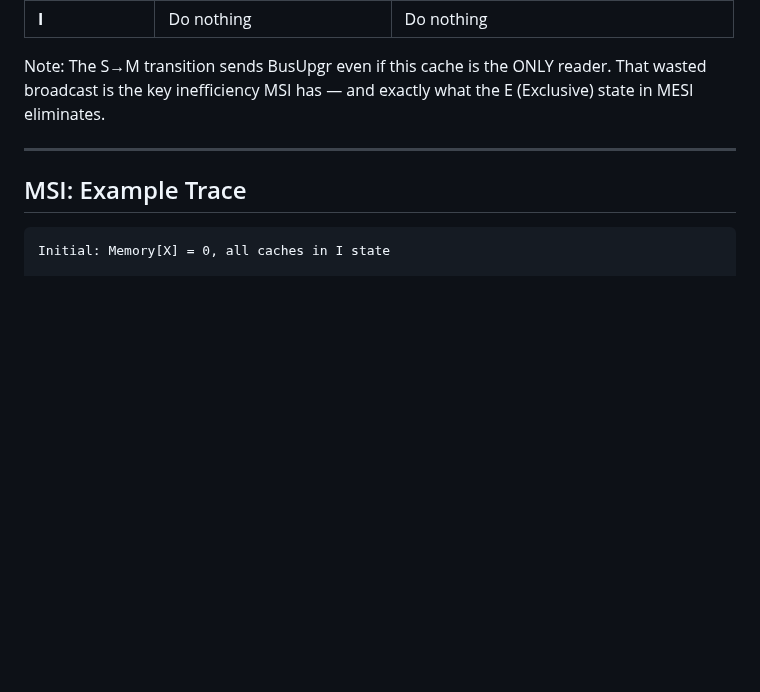
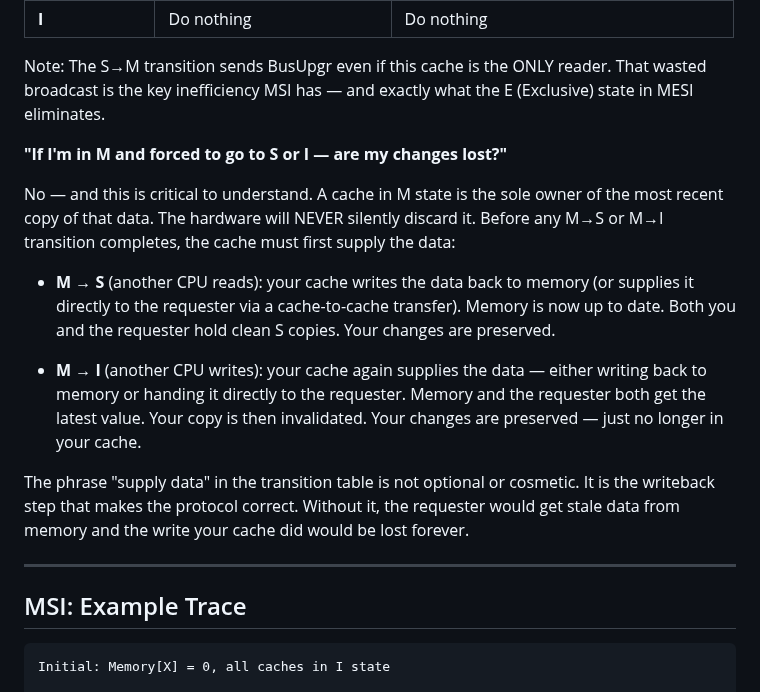
Before and after one commit to aaarrmiinnn/GW-ECE6125-parallel-computer-architecture, a Markdown page: lectures/06-cache-coherence/slides.md, the part around the change. GitHub-like rendering; blank space fills up the shorter version.

Commit message:
Add note: M→S and M→I always preserve data via writeback/supply
Explains that a Modified cache is the sole owner and cannot be silently
discarded — the 'supply data' step is mandatory before any M transition.

Co-Authored-By: Claude Sonnet 4.6 <noreply@anthropic.com>

```diff
--- a/lectures/06-cache-coherence/slides.md
+++ b/lectures/06-cache-coherence/slides.md
@@ -364,6 +364,16 @@ Two types of events cause a cache line to change state:
 | **I** | Do nothing | Do nothing |
 
 Note: The S→M transition sends BusUpgr even if this cache is the ONLY reader. That wasted broadcast is the key inefficiency MSI has — and exactly what the E (Exclusive) state in MESI eliminates.
+
+**"If I'm in M and forced to go to S or I — are my changes lost?"**
+
+No — and this is critical to understand. A cache in M state is the sole owner of the most recent copy of that data. The hardware will NEVER silently discard it. Before any M→S or M→I transition completes, the cache must first supply the data:
+
+- **M → S** (another CPU reads): your cache writes the data back to memory (or supplies it directly to the requester via a cache-to-cache transfer). Memory is now up to date. Both you and the requester hold clean S copies. Your changes are preserved.
+
+- **M → I** (another CPU writes): your cache again supplies the data — either writing back to memory or handing it directly to the requester. Memory and the requester both get the latest value. Your copy is then invalidated. Your changes are preserved — just no longer in your cache.
+
+The phrase "supply data" in the transition table is not optional or cosmetic. It is the writeback step that makes the protocol correct. Without it, the requester would get stale data from memory and the write your cache did would be lost forever.
 
 ---
 
```
